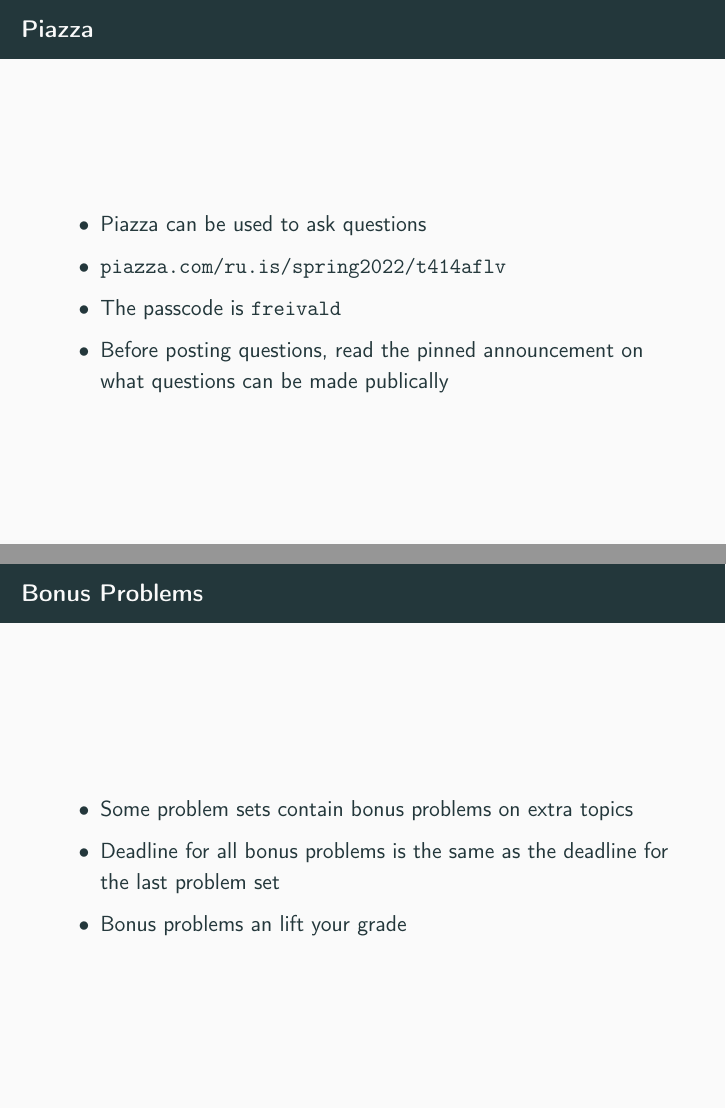
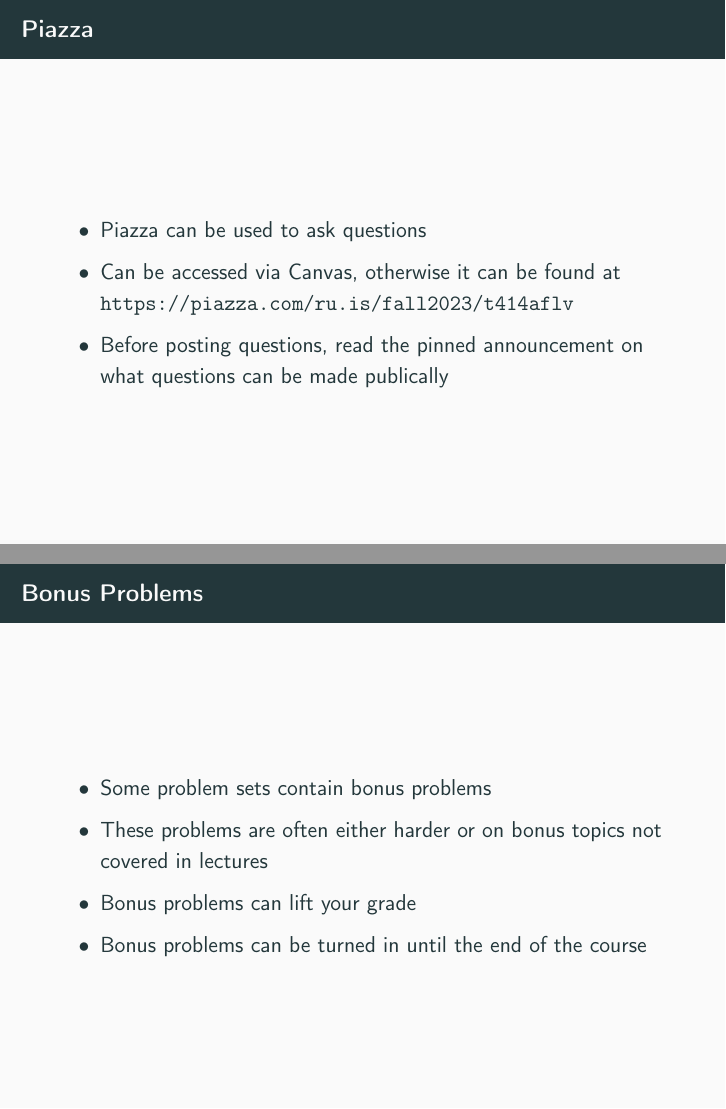
Before and after one commit to atli164/aflv2023glaerur, LaTeX slides (week1/week1slides.tex): pages 7 and 10 of 40, joined at a grey line. Compiled offline with pdfLaTeX.

Commit message:
Minor fixes, should be done

```diff
--- a/week1/week1slides.tex
+++ b/week1/week1slides.tex
@@ -110,8 +110,7 @@
 	\frametitle{Piazza}
 	\begin{itemize}
 		\item Piazza can be used to ask questions
-        \item \textbf{\url{piazza.com/ru.is/spring2022/t414aflv}}
-        \item The passcode is \texttt{freivald}
+        \item Can be accessed via Canvas, otherwise it can be found at \texttt{https://piazza.com/ru.is/fall2023/t414aflv}
         \item Before posting questions, read the pinned announcement on what questions can be made publically
 	\end{itemize}
 \end{frame}
@@ -156,9 +155,10 @@
 \begin{frame}[plain]
 	\frametitle{Bonus Problems}
 	\begin{itemize}
-		\item Some problem sets contain bonus problems on extra topics
-        \item Deadline for all bonus problems is the same as the deadline for the last problem set
-        \item Bonus problems an lift your grade
+		\item Some problem sets contain bonus problems
+		\item These problems are often either harder or on bonus topics not covered in lectures
+        \item Bonus problems can lift your grade
+        \item Bonus problems can be turned in until the end of the course
 	\end{itemize}
 \end{frame}
 
```
Also changed, not shown: week1/week1slides.pdf, week1/week1slides.tex (2 more changed lines).
